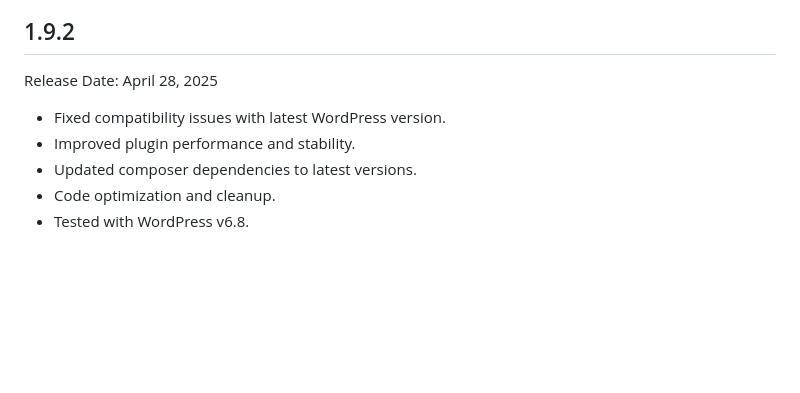
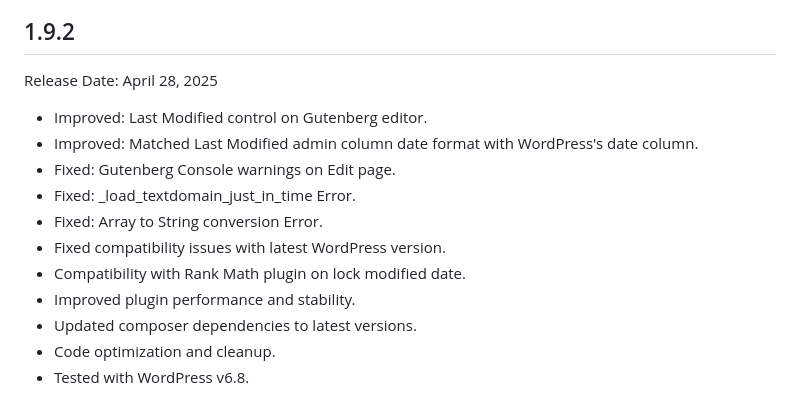
Before and after one commit to iamsayan/wp-last-modified-info, a Markdown page: CHANGELOG.md, the part around the change. Drawn GitHub-style; blank space fills up the shorter version.

Commit message:
docs: update CHANGELOG.md with recent fixes and improvements
Update the changelog to include recent improvements to the Gutenberg editor, date format consistency, and fixes for console warnings, errors, and compatibility issues with Rank Math plugin. Also reflects updates to dependencies and code optimizations.

```diff
--- a/CHANGELOG.md
+++ b/CHANGELOG.md
@@ -4,7 +4,13 @@ All notable changes to this project will be documented in this file.
 ## 1.9.2
 Release Date: April 28, 2025
 
+* Improved: Last Modified control on Gutenberg editor.
+* Improved: Matched Last Modified admin column date format with WordPress's date column.
+* Fixed: Gutenberg Console warnings on Edit page.
+* Fixed: _load_textdomain_just_in_time Error.
+* Fixed: Array to String conversion Error.
 * Fixed compatibility issues with latest WordPress version.
+* Compatibility with Rank Math plugin on lock modified date.
 * Improved plugin performance and stability.
 * Updated composer dependencies to latest versions.
 * Code optimization and cleanup.
```
